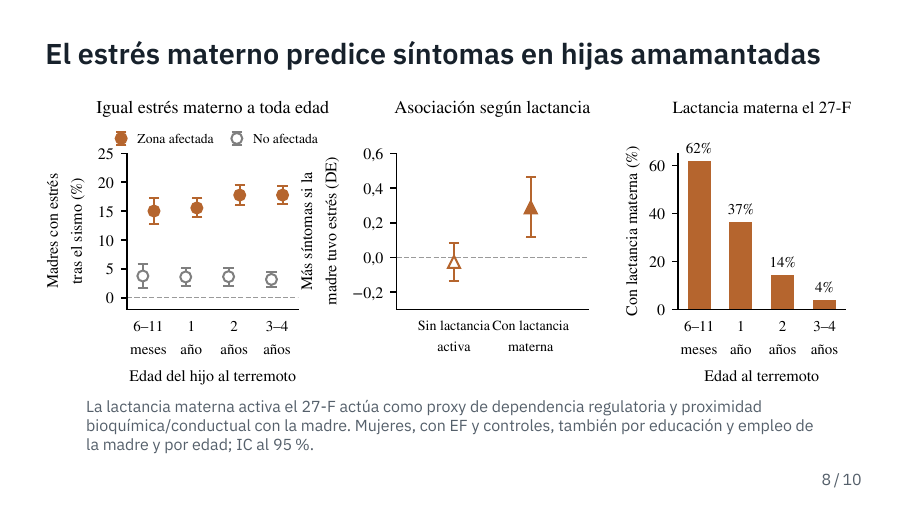
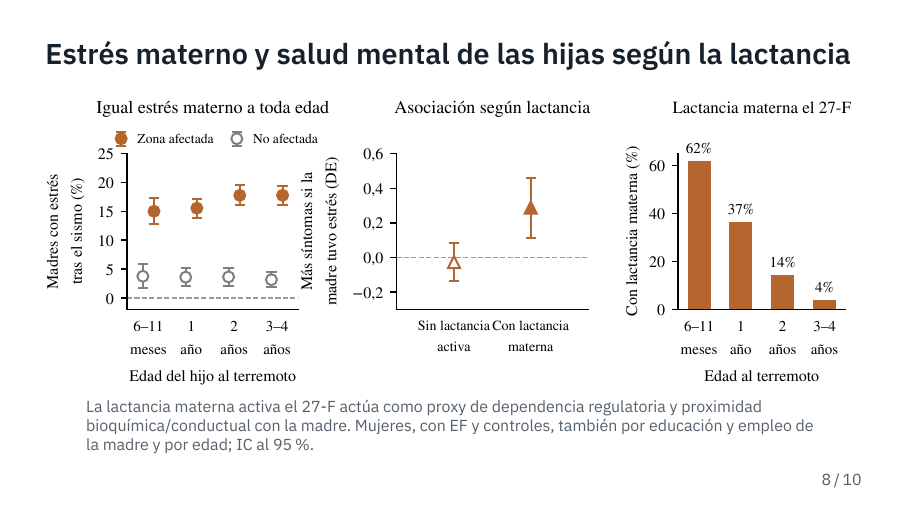
Before and after one commit to jedr1-ship-it/TALIS, LaTeX slides (presentacion/advisor.tex): page 8 of 10. Compiled offline with XeLaTeX.

Commit message:
Presentación: título de la diapositiva 8 sin «amamantadas»
Co-Authored-By: Claude Opus 5.5 <noreply@anthropic.com>
Claude-Session: https://claude.ai/code/session_01UqKvCdoWhpNY2WRQ7PFfps

```diff
--- a/presentacion/advisor.tex
+++ b/presentacion/advisor.tex
@@ -176,7 +176,7 @@ comunas.}
 
 % ------------------------------------------------------------- 6. La madre
 \begin{frame}
-\frametitle{El estrés materno predice síntomas en hijas amamantadas}
+\frametitle{Estrés materno y salud mental de las hijas según la lactancia}
 \centering
 \includegraphics[width=\textwidth]{figuras/diada.pdf}
 
```
Also changed, not shown: presentacion/advisor.pdf.
